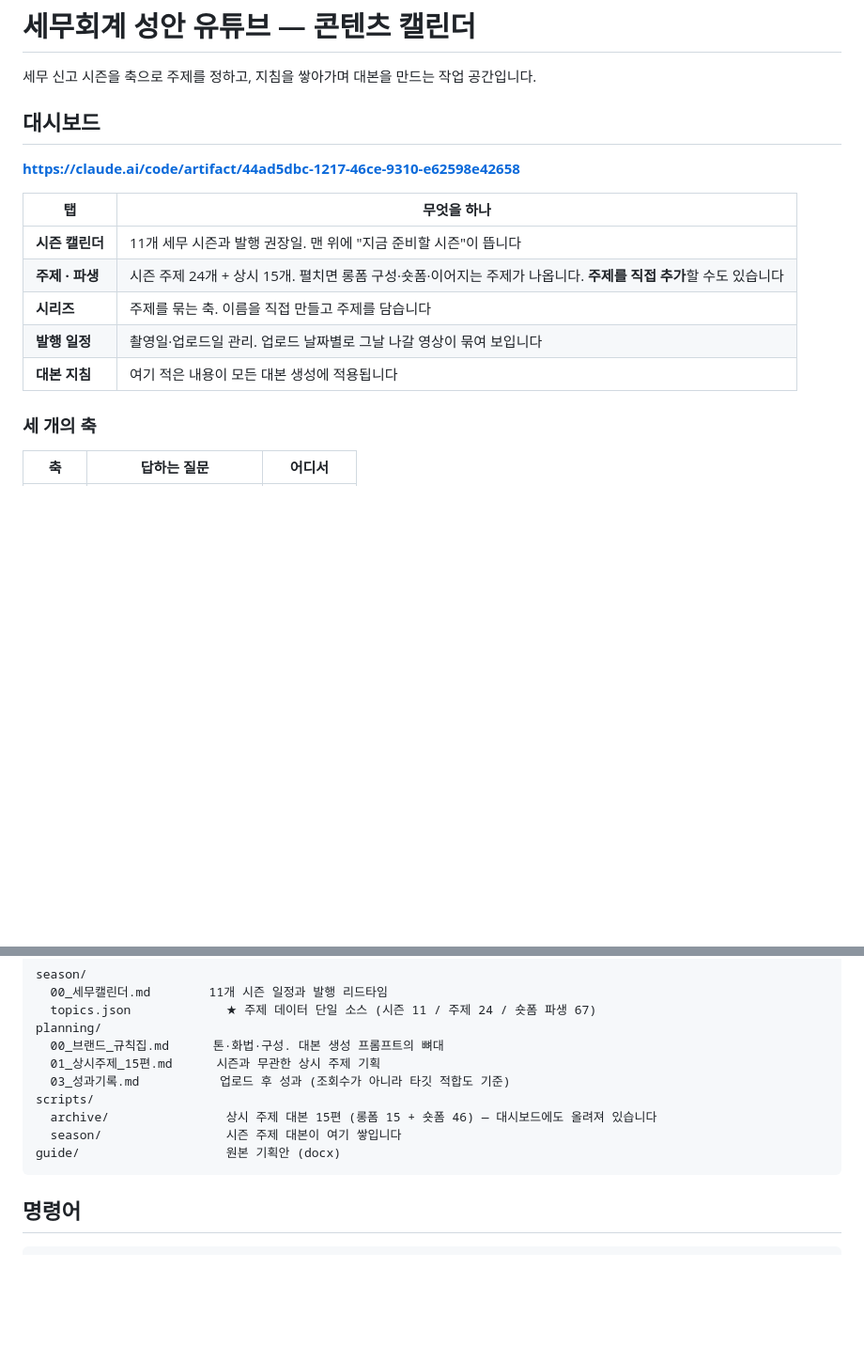
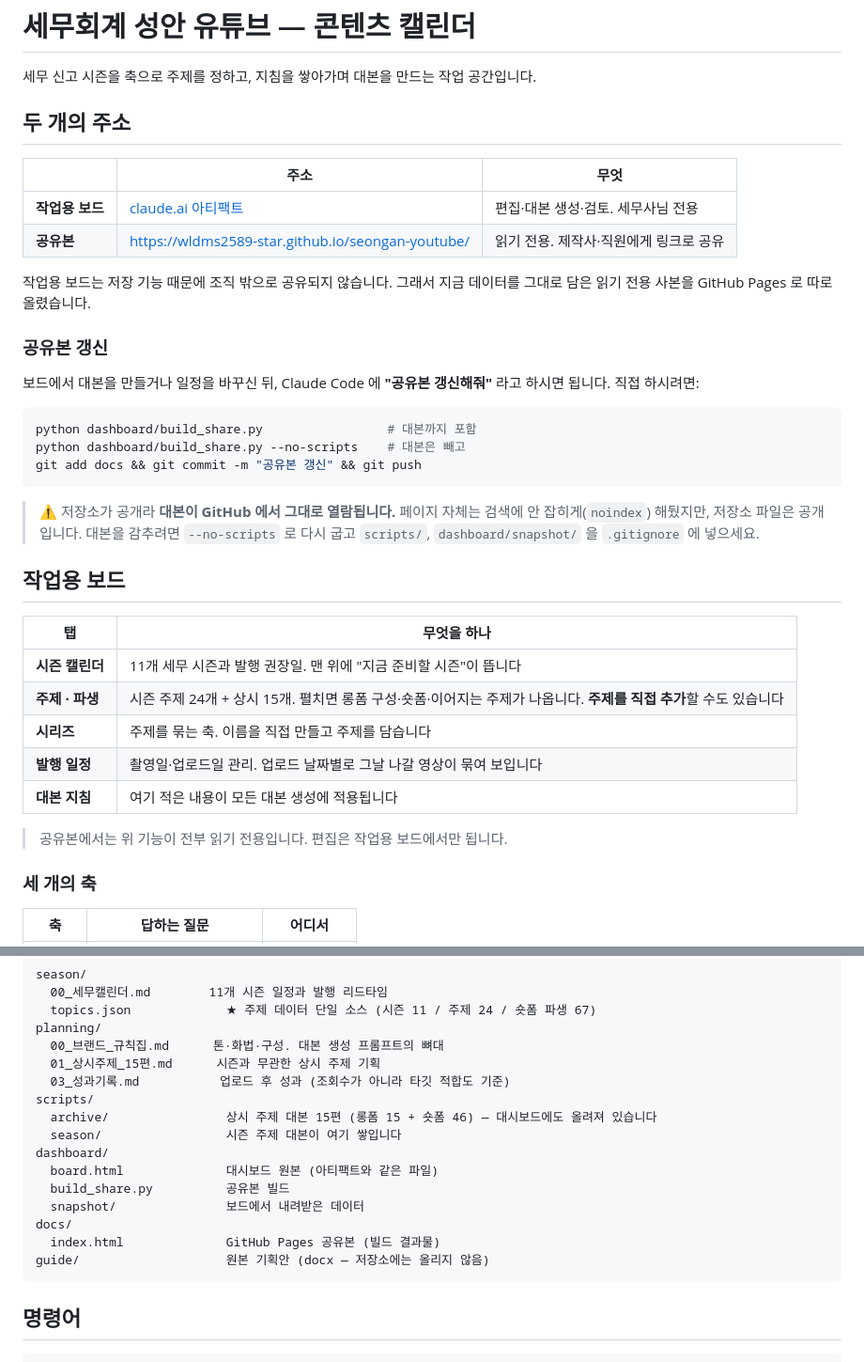
Before and after one commit to wldms2589-star/seongan-youtube, a Markdown page: README.md, 2 parts joined by grey strips. Shown at 94% size. Drawn GitHub-style; blank space fills up the shorter version.

Commit message:
README에 공유본 주소와 갱신 절차 추가
Co-Authored-By: Claude Opus 5 (1M context) <noreply@anthropic.com>
Claude-Session: https://claude.ai/code/session_01K1CFoTfnjmTPgSL8S7eEgN

````diff
--- a/README.md
+++ b/README.md
@@ -2,9 +2,31 @@
 
 세무 신고 시즌을 축으로 주제를 정하고, 지침을 쌓아가며 대본을 만드는 작업 공간입니다.
 
-## 대시보드
+## 두 개의 주소
 
-**https://claude.ai/code/artifact/44ad5dbc-1217-46ce-9310-e62598e42658**
+| | 주소 | 무엇 |
+|---|---|---|
+| **작업용 보드** | [claude.ai 아티팩트](https://claude.ai/code/artifact/44ad5dbc-1217-46ce-9310-e62598e42658) | 편집·대본 생성·검토. 세무사님 전용 |
+| **공유본** | https://wldms2589-star.github.io/seongan-youtube/ | 읽기 전용. 제작사·직원에게 링크로 공유 |
+
+작업용 보드는 저장 기능 때문에 조직 밖으로 공유되지 않습니다.
+그래서 지금 데이터를 그대로 담은 읽기 전용 사본을 GitHub Pages 로 따로 올렸습니다.
+
+### 공유본 갱신
+보드에서 대본을 만들거나 일정을 바꾸신 뒤, Claude Code 에 **"공유본 갱신해줘"** 라고 하시면 됩니다.
+직접 하시려면:
+
+```bash
+python dashboard/build_share.py                 # 대본까지 포함
+python dashboard/build_share.py --no-scripts    # 대본은 빼고
+git add docs && git commit -m "공유본 갱신" && git push
+```
+
+> ⚠️ 저장소가 공개라 **대본이 GitHub 에서 그대로 열람됩니다.**
+> 페이지 자체는 검색에 안 잡히게(`noindex`) 해뒀지만, 저장소 파일은 공개입니다.
+> 대본을 감추려면 `--no-scripts` 로 다시 굽고 `scripts/`, `dashboard/snapshot/` 을 `.gitignore` 에 넣으세요.
+
+## 작업용 보드
 
 | 탭 | 무엇을 하나 |
 |---|---|
@@ -13,6 +35,8 @@
 | **시리즈** | 주제를 묶는 축. 이름을 직접 만들고 주제를 담습니다 |
 | **발행 일정** | 촬영일·업로드일 관리. 업로드 날짜별로 그날 나갈 영상이 묶여 보입니다 |
 | **대본 지침** | 여기 적은 내용이 모든 대본 생성에 적용됩니다 |
+
+> 공유본에서는 위 기능이 전부 읽기 전용입니다. 편집은 작업용 보드에서만 됩니다.
 
 ### 세 개의 축
 
@@ -107,7 +131,13 @@ planning/
 scripts/
   archive/                상시 주제 대본 15편 (롱폼 15 + 숏폼 46) — 대시보드에도 올려져 있습니다
   season/                 시즌 주제 대본이 여기 쌓입니다
-guide/                    원본 기획안 (docx)
+dashboard/
+  board.html              대시보드 원본 (아티팩트와 같은 파일)
+  build_share.py          공유본 빌드
+  snapshot/               보드에서 내려받은 데이터
+docs/
+  index.html              GitHub Pages 공유본 (빌드 결과물)
+guide/                    원본 기획안 (docx — 저장소에는 올리지 않음)
 ```
 
 ## 명령어
````
